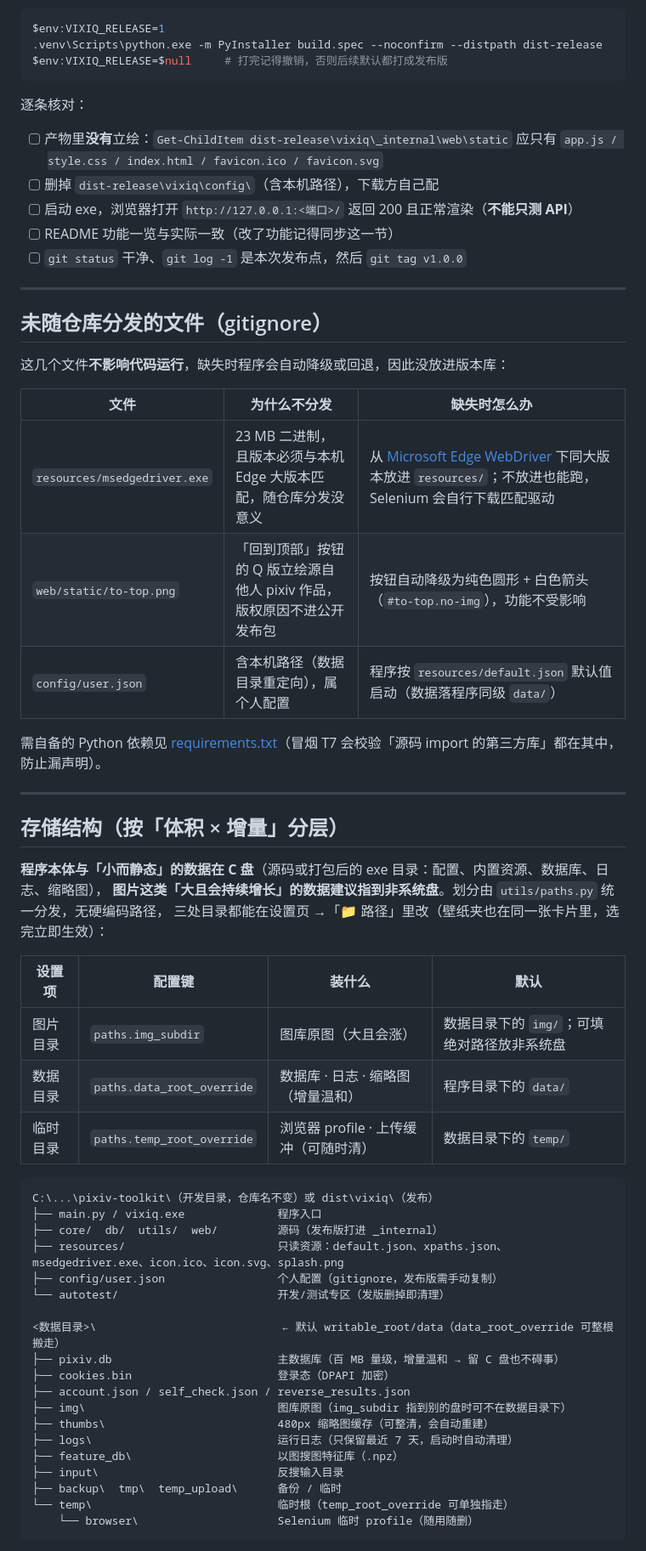
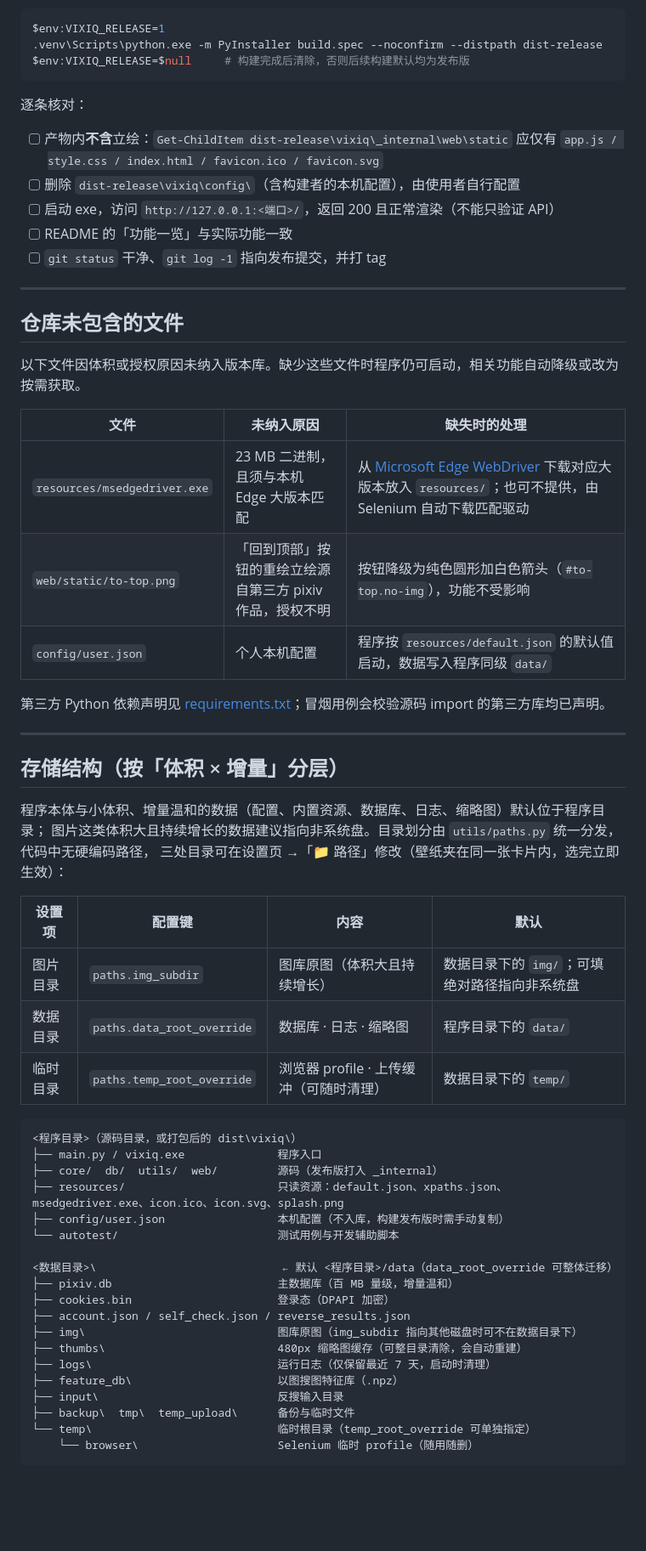
Before and after one commit to goderror/vixiq, a Markdown page: README.md, the part around one of its changes. Shown at 85% size. GitHub-like rendering; blank space fills up the shorter version.

Commit message:
docs: 调整 README 表述

````diff
--- a/README.md
+++ b/README.md
@@ -81,64 +81,64 @@ python -B -m venv .venv
 ```powershell
 $env:VIXIQ_RELEASE=1
 .venv\Scripts\python.exe -m PyInstaller build.spec --noconfirm --distpath dist-release
-$env:VIXIQ_RELEASE=$null     # 打完记得撤销，否则后续默认都打成发布版
+$env:VIXIQ_RELEASE=$null     # 构建完成后清除，否则后续构建默认均为发布版
 ```
 
 逐条核对：
 
-- [ ] 产物里**没有**立绘：`Get-ChildItem dist-release\vixiq\_internal\web\static` 应只有 `app.js / style.css / index.html / favicon.ico / favicon.svg`
-- [ ] 删掉 `dist-release\vixiq\config\`（含本机路径），下载方自己配
-- [ ] 启动 exe，浏览器打开 `http://127.0.0.1:<端口>/` 返回 200 且正常渲染（**不能只测 API**）
-- [ ] README 功能一览与实际一致（改了功能记得同步这一节）
-- [ ] `git status` 干净、`git log -1` 是本次发布点，然后 `git tag v1.0.0`
+- [ ] 产物内**不含**立绘：`Get-ChildItem dist-release\vixiq\_internal\web\static` 应仅有 `app.js / style.css / index.html / favicon.ico / favicon.svg`
+- [ ] 删除 `dist-release\vixiq\config\`（含构建者的本机配置），由使用者自行配置
+- [ ] 启动 exe，访问 `http://127.0.0.1:<端口>/`，返回 200 且正常渲染（不能只验证 API）
+- [ ] README 的「功能一览」与实际功能一致
+- [ ] `git status` 干净、`git log -1` 指向发布提交，并打 tag
 
 ---
 
-## 未随仓库分发的文件（gitignore）
+## 仓库未包含的文件
 
-这几个文件**不影响代码运行**，缺失时程序会自动降级或回退，因此没放进版本库：
+以下文件因体积或授权原因未纳入版本库。缺少这些文件时程序仍可启动，相关功能自动降级或改为按需获取。
 
-| 文件 | 为什么不分发 | 缺失时怎么办 |
-|------|--------------|--------------|
-| `resources/msedgedriver.exe` | 23 MB 二进制，且版本必须与本机 Edge 大版本匹配，随仓库分发没意义 | 从 [Microsoft Edge WebDriver](https://developer.microsoft.com/microsoft-edge/tools/webdriver/) 下同大版本放进 `resources/`；不放进也能跑，Selenium 会自行下载匹配驱动 |
-| `web/static/to-top.png` | 「回到顶部」按钮的 Q 版立绘源自他人 pixiv 作品，版权原因不进公开发布包 | 按钮自动降级为纯色圆形 + 白色箭头（`#to-top.no-img`），功能不受影响 |
-| `config/user.json` | 含本机路径（数据目录重定向），属个人配置 | 程序按 `resources/default.json` 默认值启动（数据落程序同级 `data/`） |
+| 文件 | 未纳入原因 | 缺失时的处理 |
+|------|------------|--------------|
+| `resources/msedgedriver.exe` | 23 MB 二进制，且须与本机 Edge 大版本匹配 | 从 [Microsoft Edge WebDriver](https://developer.microsoft.com/microsoft-edge/tools/webdriver/) 下载对应大版本放入 `resources/`；也可不提供，由 Selenium 自动下载匹配驱动 |
+| `web/static/to-top.png` | 「回到顶部」按钮的重绘立绘源自第三方 pixiv 作品，授权不明 | 按钮降级为纯色圆形加白色箭头（`#to-top.no-img`），功能不受影响 |
+| `config/user.json` | 个人本机配置 | 程序按 `resources/default.json` 的默认值启动，数据写入程序同级 `data/` |
 
-需自备的 Python 依赖见 [requirements.txt](requirements.txt)（冒烟 T7 会校验「源码 import 的第三方库」都在其中，防止漏声明）。
+第三方 Python 依赖声明见 [requirements.txt](requirements.txt)；冒烟用例会校验源码 import 的第三方库均已声明。
 
 ---
 
 ## 存储结构（按「体积 × 增量」分层）
 
-**程序本体与「小而静态」的数据在 C 盘**（源码或打包后的 exe 目录：配置、内置资源、数据库、日志、缩略图），
-**图片这类「大且会持续增长」的数据建议指到非系统盘**。划分由 `utils/paths.py` 统一分发，无硬编码路径，
-三处目录都能在设置页 →「📁 路径」里改（壁纸夹也在同一张卡片里，选完立即生效）：
+程序本体与小体积、增量温和的数据（配置、内置资源、数据库、日志、缩略图）默认位于程序目录；
+图片这类体积大且持续增长的数据建议指向非系统盘。目录划分由 `utils/paths.py` 统一分发，代码中无硬编码路径，
+三处目录可在设置页 →「📁 路径」修改（壁纸夹在同一张卡片内，选完立即生效）：
 
-| 设置项 | 配置键 | 装什么 | 默认 |
+| 设置项 | 配置键 | 内容 | 默认 |
 | --- | --- | --- | --- |
-| 图片目录 | `paths.img_subdir` | 图库原图（大且会涨） | 数据目录下的 `img/`；可填绝对路径放非系统盘 |
-| 数据目录 | `paths.data_root_override` | 数据库 · 日志 · 缩略图（增量温和） | 程序目录下的 `data/` |
-| 临时目录 | `paths.temp_root_override` | 浏览器 profile · 上传缓冲（可随时清） | 数据目录下的 `temp/` |
+| 图片目录 | `paths.img_subdir` | 图库原图（体积大且持续增长） | 数据目录下的 `img/`；可填绝对路径指向非系统盘 |
+| 数据目录 | `paths.data_root_override` | 数据库 · 日志 · 缩略图 | 程序目录下的 `data/` |
+| 临时目录 | `paths.temp_root_override` | 浏览器 profile · 上传缓冲（可随时清理） | 数据目录下的 `temp/` |
 
 ```
-C:\...\pixiv-toolkit\（开发目录，仓库名不变）或 dist\vixiq\（发布）
+<程序目录>（源码目录，或打包后的 dist\vixiq\）
 ├── main.py / vixiq.exe              程序入口
-├── core/  db/  utils/  web/         源码（发布版打进 _internal）
+├── core/  db/  utils/  web/         源码（发布版打入 _internal）
 ├── resources/                       只读资源：default.json、xpaths.json、msedgedriver.exe、icon.ico、icon.svg、splash.png
-├── config/user.json                 个人配置（gitignore，发布版需手动复制）
-└── autotest/                        开发/测试专区（发版删掉即清理）
+├── config/user.json                 本机配置（不入库，构建发布版时需手动复制）
+└── autotest/                        测试用例与开发辅助脚本
 
-<数据目录>\                            ← 默认 writable_root/data（data_root_override 可整根搬走）
-├── pixiv.db                         主数据库（百 MB 量级，增量温和 → 留 C 盘也不碍事）
+<数据目录>\                            ← 默认 <程序目录>/data（data_root_override 可整体迁移）
+├── pixiv.db                         主数据库（百 MB 量级，增量温和）
 ├── cookies.bin                      登录态（DPAPI 加密）
 ├── account.json / self_check.json / reverse_results.json
-├── img\                             图库原图（img_subdir 指到别的盘时可不在数据目录下）
-├── thumbs\                          480px 缩略图缓存（可整清，会自动重建）
-├── logs\                            运行日志（只保留最近 7 天，启动时自动清理）
+├── img\                             图库原图（img_subdir 指向其他磁盘时可不在数据目录下）
+├── thumbs\                          480px 缩略图缓存（可整目录清除，会自动重建）
+├── logs\                            运行日志（仅保留最近 7 天，启动时清理）
 ├── feature_db\                      以图搜图特征库（.npz）
 ├── input\                           反搜输入目录
-├── backup\  tmp\  temp_upload\      备份 / 临时
-└── temp\                            临时根（temp_root_override 可单独指走）
+├── backup\  tmp\  temp_upload\      备份与临时文件
+└── temp\                            临时根目录（temp_root_override 可单独指定）
     └── browser\                     Selenium 临时 profile（随用随删）
 ```
 
````
Also changed, not shown: other parts of README.md (+51 -51 lines), CHANGELOG.md (+1 -1 lines).
